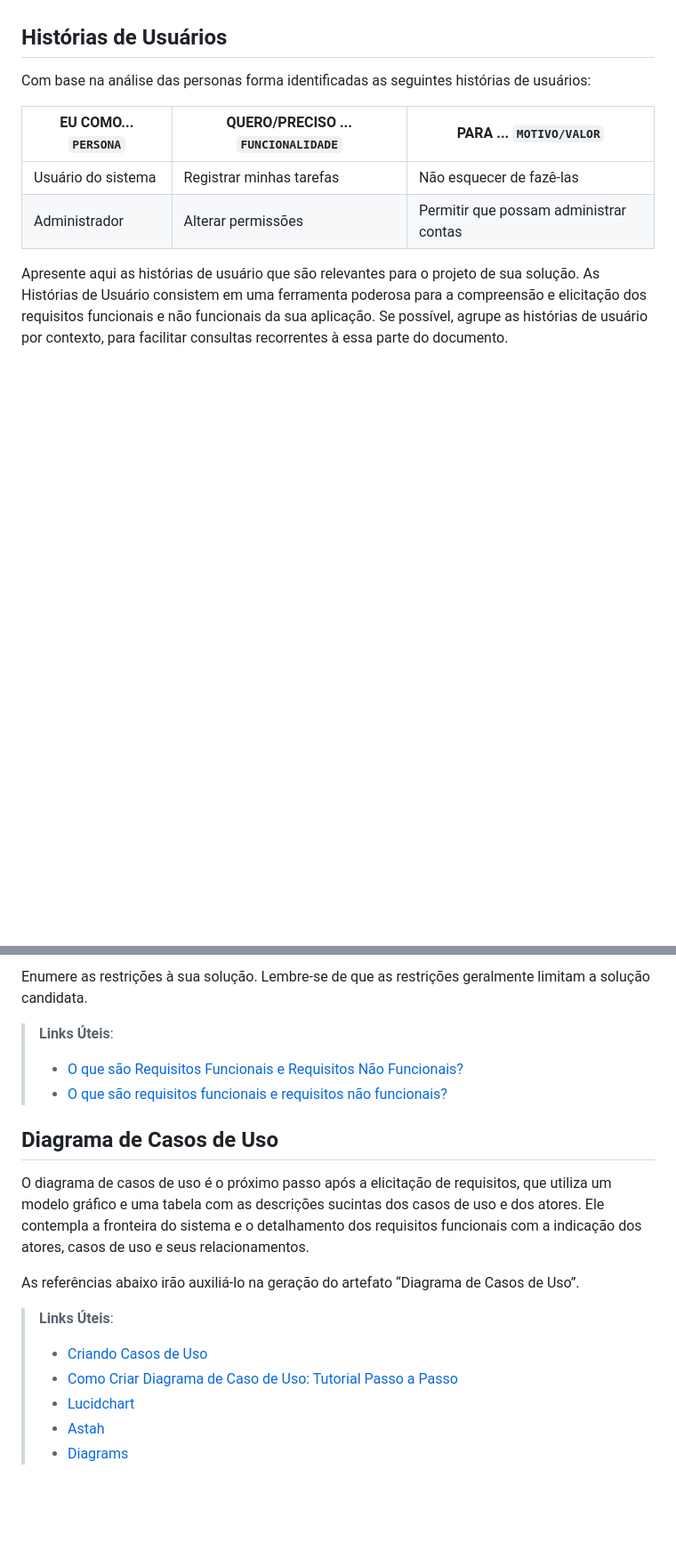
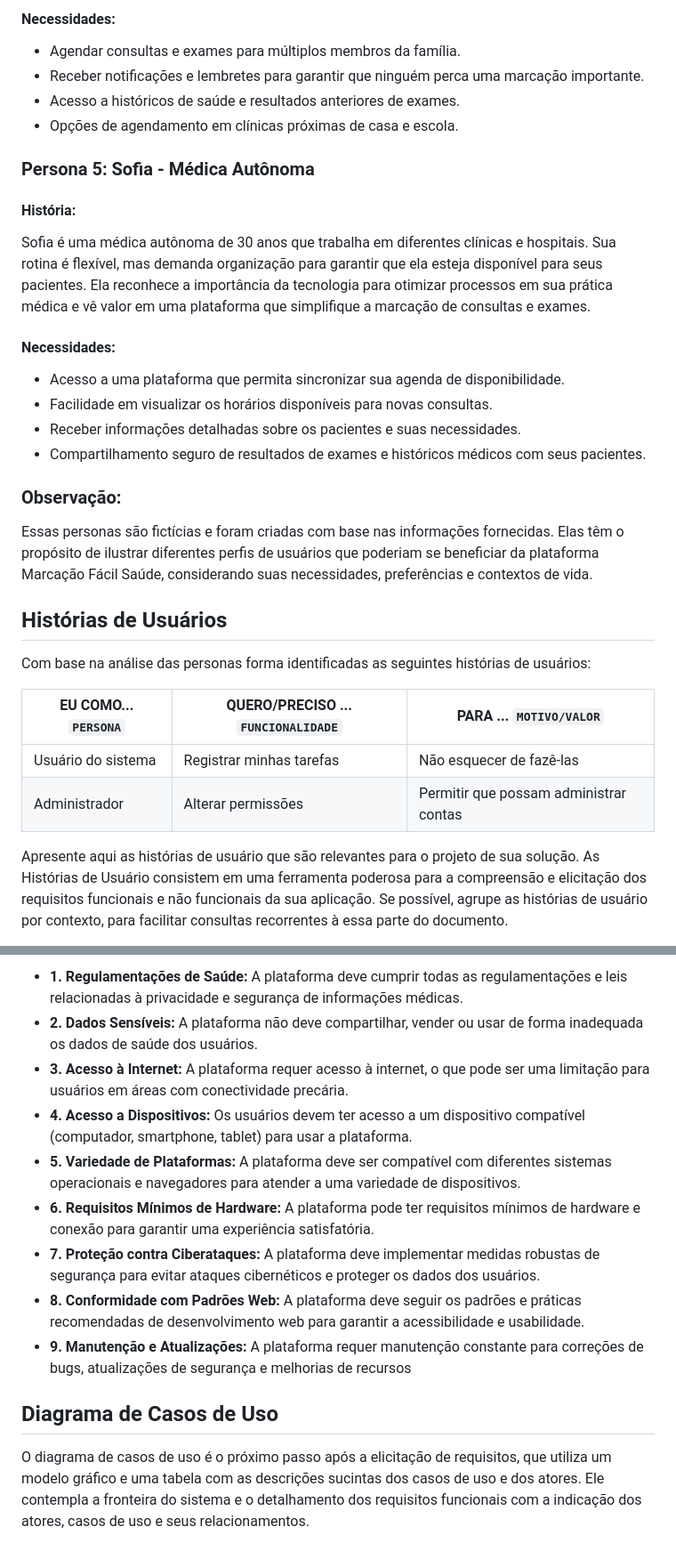
Before and after one commit to ICEI-PUC-Minas-PMV-ADS/pmv-ads-2023-2-e2-proj-int-t7-medcenter, a Markdown page: docs/02-Especificação do Projeto.md, 2 parts joined by grey strips. Shown at 89% size. GitHub-like rendering; blank space fills up the shorter version.

```diff
--- a/docs/02-Especificação do Projeto.md
+++ b/docs/02-Especificação do Projeto.md
@@ -24,3 +50,23 @@ Lembre-se que você deve ser enumerar e descrever precisamente e personalizada t
+#### Necessidades:
+- Agendar consultas e exames para múltiplos membros da família.
+- Receber notificações e lembretes para garantir que ninguém perca uma marcação importante.
+- Acesso a históricos de saúde e resultados anteriores de exames.
+- Opções de agendamento em clínicas próximas de casa e escola.
+
+### Persona 5: Sofia - Médica Autônoma
+
+#### História:
+Sofia é uma médica autônoma de 30 anos que trabalha em diferentes clínicas e hospitais. Sua rotina é flexível, mas demanda organização para garantir que ela esteja disponível para seus pacientes. Ela reconhece a importância da tecnologia para otimizar processos em sua prática médica e vê valor em uma plataforma que simplifique a marcação de consultas e exames.
+
+#### Necessidades:
+- Acesso a uma plataforma que permita sincronizar sua agenda de disponibilidade.
+- Facilidade em visualizar os horários disponíveis para novas consultas.
+- Receber informações detalhadas sobre os pacientes e suas necessidades.
+- Compartilhamento seguro de resultados de exames e históricos médicos com seus pacientes.
+
+### Observação:
+Essas personas são fictícias e foram criadas com base nas informações fornecidas. Elas têm o propósito de ilustrar diferentes perfis de usuários que poderiam se beneficiar da plataforma Marcação Fácil Saúde, considerando suas necessidades, preferências e contextos de vida.
+
 
 ## Histórias de Usuários
 
@@ -84,20 +142,23 @@ O projeto está restrito pelos itens apresentados na tabela a seguir.
 
-
-Enumere as restrições à sua solução. Lembre-se de que as restrições geralmente limitam a solução candidata.
-
-> **Links Úteis**:
-> - [O que são Requisitos Funcionais e Requisitos Não Funcionais?](https://codificar.com.br/requisitos-funcionais-nao-funcionais/)
-> - [O que são requisitos funcionais e requisitos não funcionais?](https://analisederequisitos.com.br/requisitos-funcionais-e-requisitos-nao-funcionais-o-que-sao/)
+- **1. Regulamentações de Saúde:**
+A plataforma deve cumprir todas as regulamentações e leis relacionadas à privacidade e segurança de informações médicas.
+- **2. Dados Sensíveis:**
+A plataforma não deve compartilhar, vender ou usar de forma inadequada os dados de saúde dos usuários.
+- **3. Acesso à Internet:**
+A plataforma requer acesso à internet, o que pode ser uma limitação para usuários em áreas com conectividade precária.
+- **4. Acesso a Dispositivos:**
+Os usuários devem ter acesso a um dispositivo compatível (computador, smartphone, tablet) para usar a plataforma.
+- **5. Variedade de Plataformas:**
+A plataforma deve ser compatível com diferentes sistemas operacionais e navegadores para atender a uma variedade de dispositivos.
+- **6. Requisitos Mínimos de Hardware:**
+A plataforma pode ter requisitos mínimos de hardware e conexão para garantir uma experiência satisfatória.
+- **7. Proteção contra Ciberataques:**
+A plataforma deve implementar medidas robustas de segurança para evitar ataques cibernéticos e proteger os dados dos usuários.
+- **8. Conformidade com Padrões Web:**
+A plataforma deve seguir os padrões e práticas recomendadas de desenvolvimento web para garantir a acessibilidade e usabilidade.
+- **9. Manutenção e Atualizações:**
+A plataforma requer manutenção constante para correções de bugs, atualizações de segurança e melhorias de recursos
 
 ## Diagrama de Casos de Uso
 
 O diagrama de casos de uso é o próximo passo após a elicitação de requisitos, que utiliza um modelo gráfico e uma tabela com as descrições sucintas dos casos de uso e dos atores. Ele contempla a fronteira do sistema e o detalhamento dos requisitos funcionais com a indicação dos atores, casos de uso e seus relacionamentos.
-
-As referências abaixo irão auxiliá-lo na geração do artefato “Diagrama de Casos de Uso”.
-
-> **Links Úteis**:
-> - [Criando Casos de Uso](https://www.ibm.com/docs/pt-br/elm/6.0?topic=requirements-creating-use-cases)
-> - [Como Criar Diagrama de Caso de Uso: Tutorial Passo a Passo](https://gitmind.com/pt/fazer-diagrama-de-caso-uso.html/)
-> - [Lucidchart](https://www.lucidchart.com/)
-> - [Astah](https://astah.net/)
-> - [Diagrams](https://app.diagrams.net/)
```
Also changed, not shown: other parts of docs/02-Especificação do Projeto.md (+70 -32 lines).
